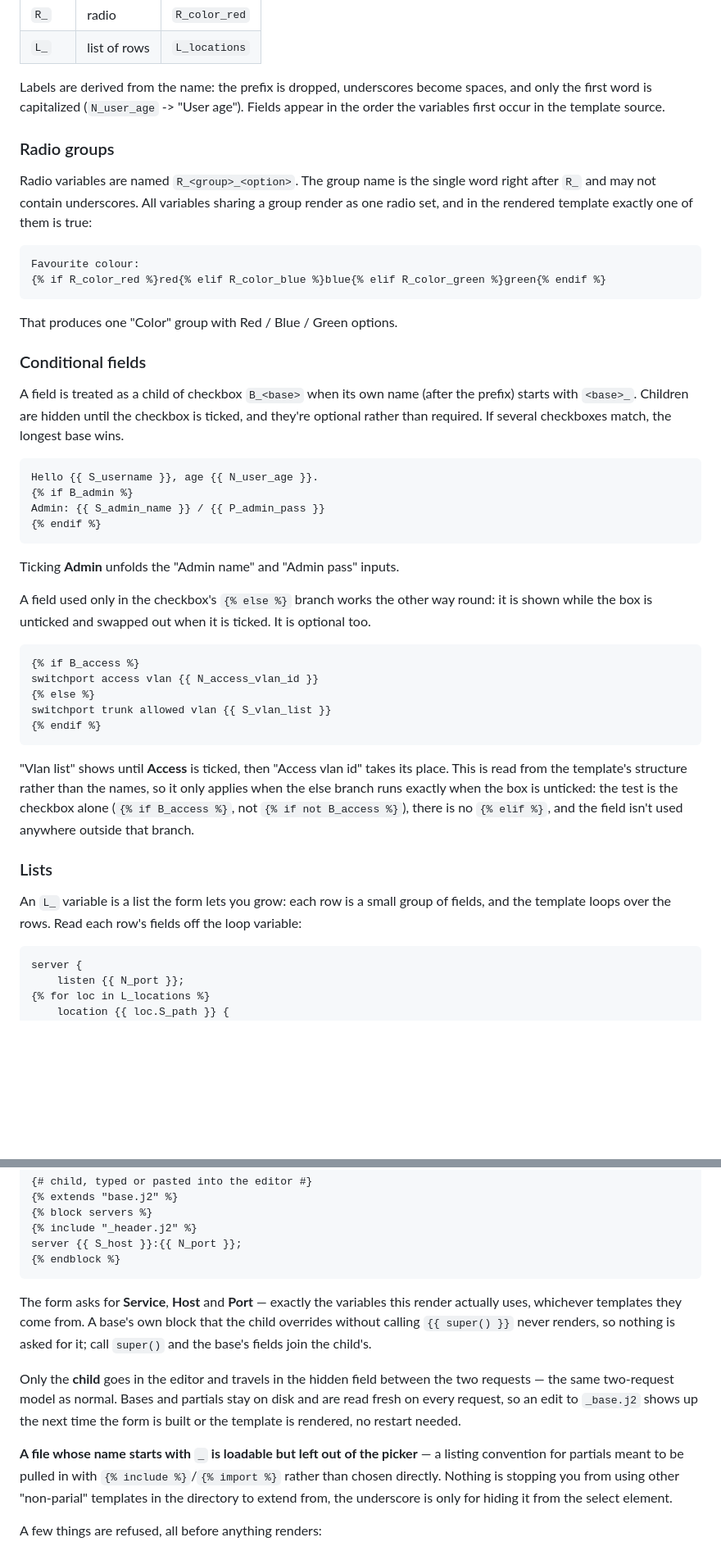
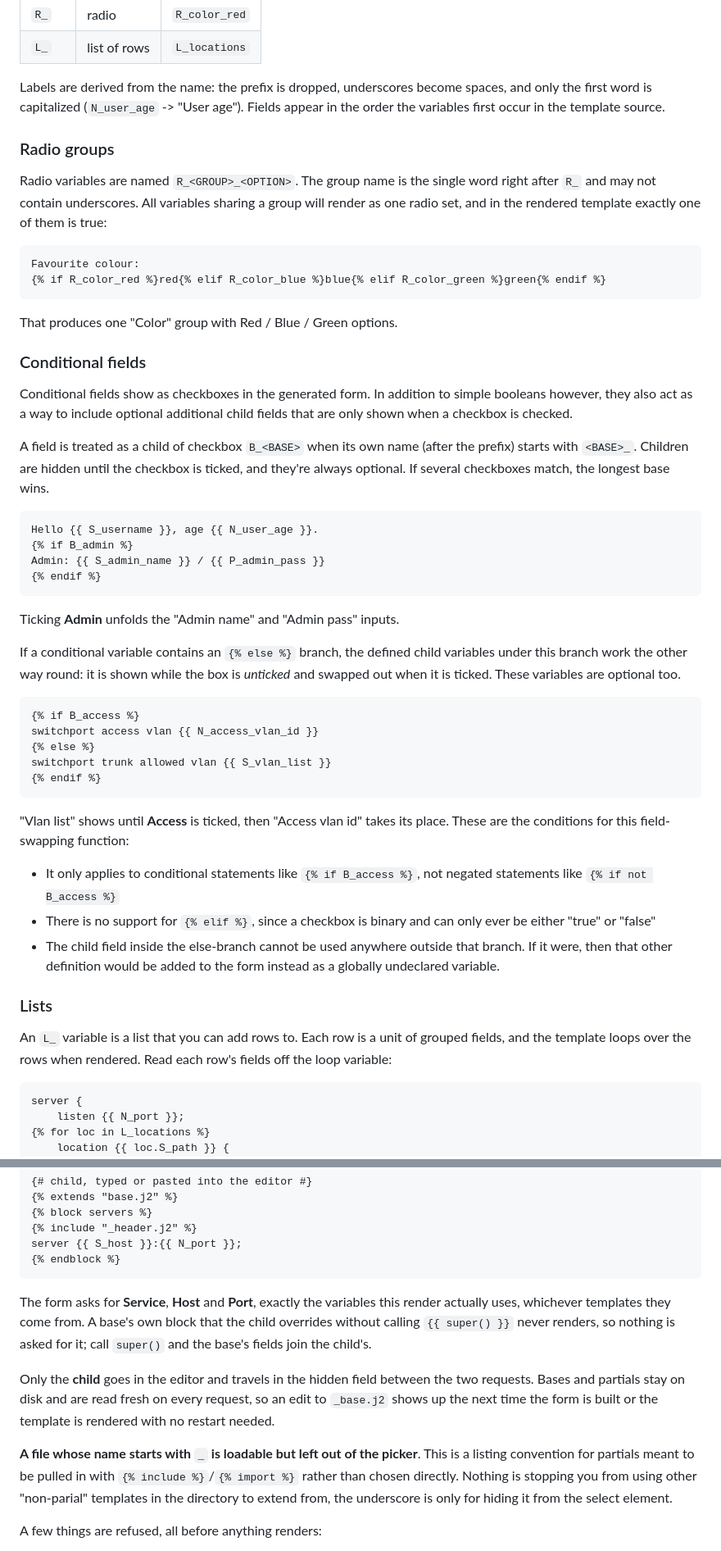
Before and after one commit to 0uwl/dynaform, a Markdown page: README.md, 2 parts joined by grey strips. Shown at 82% size. Drawn GitHub-style; blank space fills up the shorter version.

Commit message:
docs: some better wording in the README

````diff
--- a/README.md
+++ b/README.md
@@ -35,14 +35,13 @@ a variable that doesn't match is rejected with an error naming the offending var
 | `L_`   | list of rows | `L_locations` |
 
 Labels are derived from the name: the prefix is dropped, underscores become spaces, and only the
-first word is capitalized (`N_user_age` -> "User age"). Fields appear in the order the variables
-first occur in the template source.
-
+first word is capitalized (`N_user_age` -> "User age").
+Fields appear in the order the variables first occur in the template source.
 ### Radio groups
 
-Radio variables are named `R_<group>_<option>`. The group name is the single word right after
-`R_` and may not contain underscores. All variables sharing a group render as one radio set, and
-in the rendered template exactly one of them is true:
+Radio variables are named `R_<GROUP>_<OPTION>`. The group name is the single word right after
+`R_` and may not contain underscores. All variables sharing a group will render as one radio set,
+and in the rendered template exactly one of them is true:
 
 ```jinja
 Favourite colour:
@@ -53,9 +52,13 @@ That produces one "Color" group with Red / Blue / Green options.
 
 ### Conditional fields
 
-A field is treated as a child of checkbox `B_<base>` when its own name (after the prefix) starts
-with `<base>_`. Children are hidden until the checkbox is ticked, and they're optional rather
-than required. If several checkboxes match, the longest base wins.
+Conditional fields show as checkboxes in the generated form. In addition to simple booleans however,
+they also act as a way to include optional additional child fields that are only shown when a
+checkbox is checked.
+
+A field is treated as a child of checkbox `B_<BASE>` when its own name (after the prefix) starts
+with `<BASE>_`. Children are hidden until the checkbox is ticked, and they're always optional.
+If several checkboxes match, the longest base wins.
 
 ```jinja
 Hello {{ S_username }}, age {{ N_user_age }}.
@@ -66,8 +69,9 @@ Admin: {{ S_admin_name }} / {{ P_admin_pass }}
 
 Ticking **Admin** unfolds the "Admin name" and "Admin pass" inputs.
 
-A field used only in the checkbox's `{% else %}` branch works the other way round: it is shown
-while the box is unticked and swapped out when it is ticked. It is optional too.
+If a conditional variable contains an `{% else %}` branch, the defined child variables under this branch
+work the other way round: it is shown while the box is *unticked* and swapped out when it is ticked.
+These variables are optional too.
 
 ```jinja
 {% if B_access %}
@@ -77,16 +81,18 @@ switchport trunk allowed vlan {{ S_vlan_list }}
 {% endif %}
 ```
 
-"Vlan list" shows until **Access** is ticked, then "Access vlan id" takes its place. This is read
-from the template's structure rather than the names, so it only applies when the else branch
-runs exactly when the box is unticked: the test is the checkbox alone (`{% if B_access %}`, not
-`{% if not B_access %}`), there is no `{% elif %}`, and the field isn't used anywhere outside that
-branch.
+"Vlan list" shows until **Access** is ticked, then "Access vlan id" takes its place.
+These are the conditions for this field-swapping function:
+- It only applies to conditional statements like `{% if B_access %}`, not negated statements like
+`{% if not B_access %}`
+- There is no support for `{% elif %}`, since a checkbox is binary and can only ever be either "true" or "false"
+- The child field inside the else-branch cannot be used anywhere outside that branch. If it were, then that
+other definition would be added to the form instead as a globally undeclared variable.
 
 ### Lists
 
-An `L_` variable is a list the form lets you grow: each row is a small group of fields, and the
-template loops over the rows. Read each row's fields off the loop variable:
+An `L_` variable is a list that you can add rows to. Each row is a unit of grouped fields, and the
+template loops over the rows when rendered. Read each row's fields off the loop variable:
 
 ```jinja
 server {
@@ -191,17 +184,16 @@ server {{ S_host }}:{{ N_port }};
 {% endblock %}
 ```
 
-The form asks for **Service**, **Host** and **Port** — exactly the variables this render actually
+The form asks for **Service**, **Host** and **Port**, exactly the variables this render actually
 uses, whichever templates they come from. A base's own block that the child overrides without
 calling `{{ super() }}` never renders, so nothing is asked for it; call `super()` and the base's
 fields join the child's.
 
-Only the **child** goes in the editor and travels in the hidden field between the two requests —
-the same two-request model as normal. Bases and partials stay on disk and are read fresh on every
-request, so an edit to `_base.j2` shows up the next time the form is built or the template is
-rendered, no restart needed.
+Only the **child** goes in the editor and travels in the hidden field between the two requests.
+Bases and partials stay on disk and are read fresh on every request, so an edit to `_base.j2`
+shows up the next time the form is built or the template is rendered with no restart needed.
 
-**A file whose name starts with `_` is loadable but left out of the picker** — a listing
+**A file whose name starts with `_` is loadable but left out of the picker**. This is a listing
 convention for partials meant to be pulled in with `{% include %}`/`{% import %}` rather than
 chosen directly. Nothing is stopping you from using other "non-parial" templates in the directory
 to extend from, the underscore is only for hiding it from the select element.
````
Also changed, not shown: other parts of README.md (+30 -30 lines).
